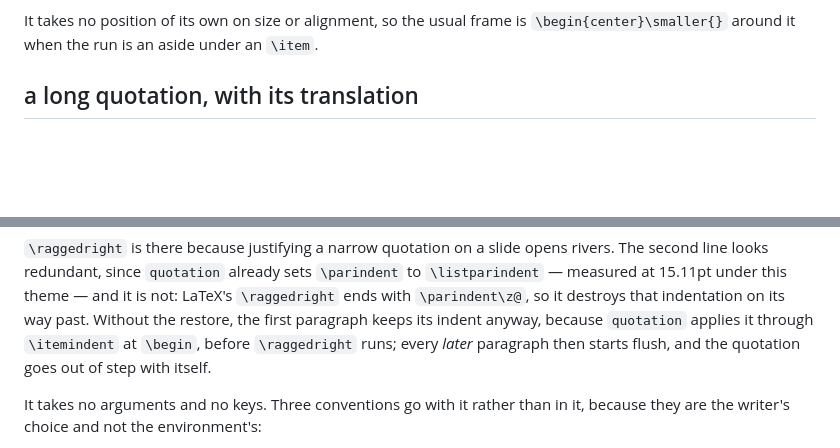
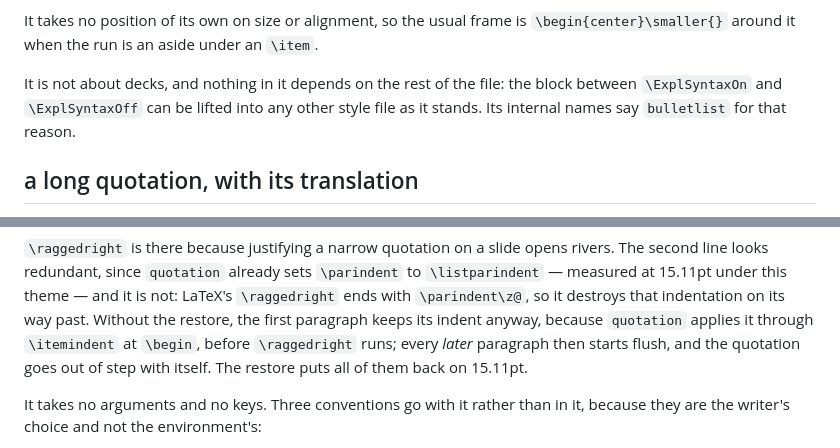
Before and after one commit to andreaomicini/beamer-AMSUniBo, a Markdown page: decks/README.md, 2 parts joined by grey strips. GitHub-like rendering; blank space fills up the shorter version.

```diff
--- a/decks/README.md
+++ b/decks/README.md
@@ -168,6 +181,10 @@ Three things to know:
 
 It takes no position of its own on size or alignment, so the usual frame is
 `\begin{center}\smaller{}` around it when the run is an aside under an `\item`.
+
+It is not about decks, and nothing in it depends on the rest of the file: the block between
+`\ExplSyntaxOn` and `\ExplSyntaxOff` can be lifted into any other style file as it stands. Its
+internal names say `bulletlist` for that reason.
 
 ## a long quotation, with its translation
 
@@ -200,7 +217,7 @@ second line looks redundant, since `quotation` already sets `\parindent` to `\li
 `\parindent\z@`, so it destroys that indentation on its way past. Without the restore, the
 first paragraph keeps its indent anyway, because `quotation` applies it through `\itemindent`
 at `\begin`, before `\raggedright` runs; every *later* paragraph then starts flush, and the
-quotation goes out of step with itself.
+quotation goes out of step with itself. The restore puts all of them back on 15.11pt.
 
 It takes no arguments and no keys. Three conventions go with it rather than in it, because
 they are the writer's choice and not the environment's:
```
Also changed, not shown: other parts of decks/README.md (+25 -4 lines).
